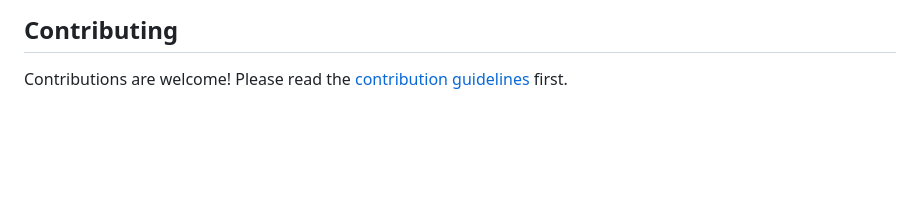
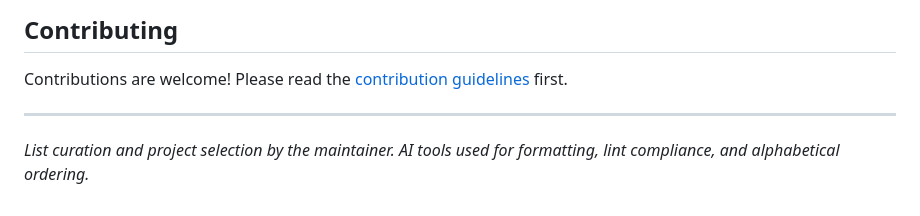
Before and after one commit to wolffcatskyy/awesome-unifi, a Markdown page: README.md, the part around the change. GitHub-like rendering; blank space fills up the shorter version.

Commit message:
Tone down AI disclosure in docs
Changed from explicit "generated by Claude AI" banner to a subtle
note in the README footer: "AI tools used for formatting, lint
compliance, and alphabetical ordering." Frames AI as a formatting
aid rather than the main authorship claim.

Co-Authored-By: Claude Opus 4.6 <noreply@anthropic.com>

```diff
--- a/README.md
+++ b/README.md
@@ -315,3 +315,7 @@ UniFi is a line of networking hardware and software by Ubiquiti Inc., including
 ## Contributing
 
 Contributions are welcome! Please read the [contribution guidelines](CONTRIBUTING.md) first.
+
+---
+
+*List curation and project selection by the maintainer. AI tools used for formatting, lint compliance, and alphabetical ordering.*
```
